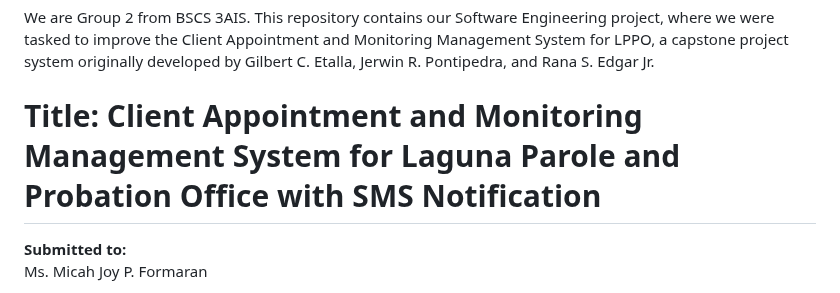
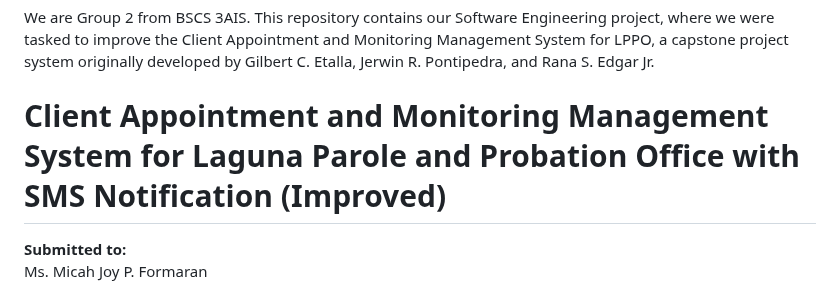
Before and after one commit to rozumary/Sofware-Engineering-2-Final-Project, a Markdown page: README.md, the part around the change. GitHub-like rendering.

```diff
--- a/README.md
+++ b/README.md
@@ -5,7 +5,7 @@ We are Group 2 from BSCS 3AIS. This repository contains our Software Engineering
 
 
 
-# Title: **Client Appointment and Monitoring Management System for Laguna Parole and Probation Office with SMS Notification**
+# **Client Appointment and Monitoring Management System for Laguna Parole and Probation Office with SMS Notification (Improved)**
 
 
 **Submitted to:**
```
